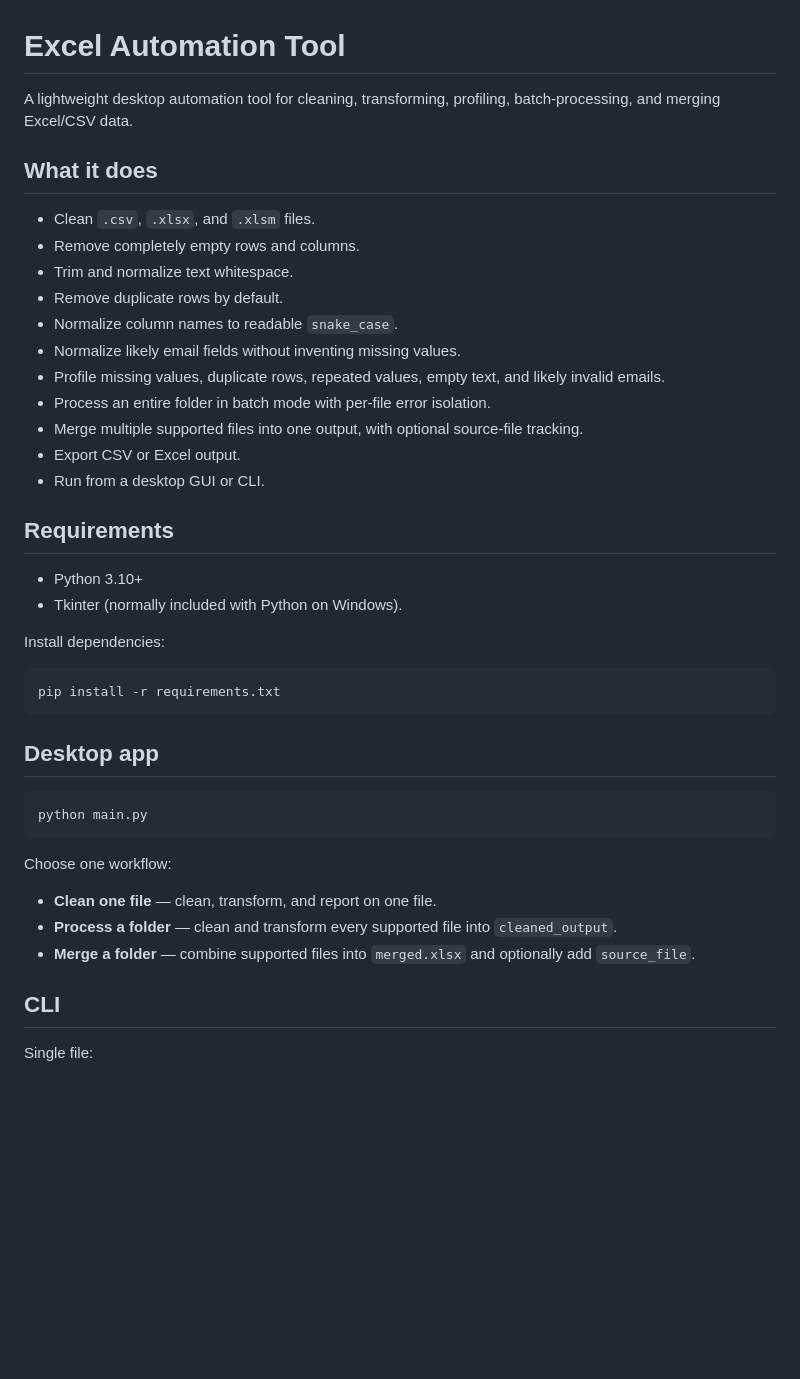
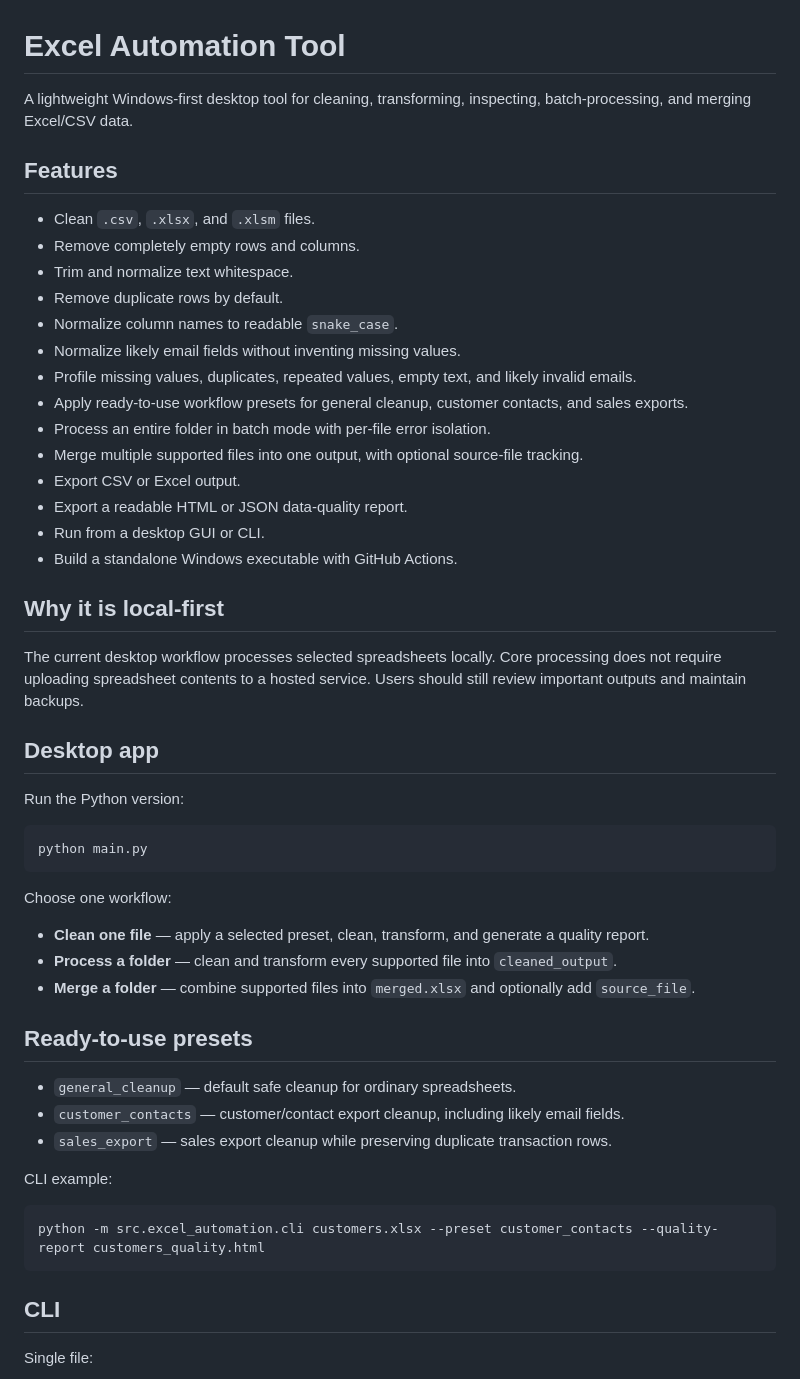
Before and after one commit to najafkalizadehkoorosh-cmyk/excel-automation-tool1390, a Markdown page: README.md, the part around one of its changes. Rendered like a GitHub page; blank space fills up the shorter version.

````diff
--- a/README.md
+++ b/README.md
@@ -1,8 +1,8 @@
 # Excel Automation Tool
 
-A lightweight desktop automation tool for cleaning, transforming, profiling, batch-processing, and merging Excel/CSV data.
+A lightweight Windows-first desktop tool for cleaning, transforming, inspecting, batch-processing, and merging Excel/CSV data.
 
-## What it does
+## Features
 
 - Clean `.csv`, `.xlsx`, and `.xlsm` files.
 - Remove completely empty rows and columns.
@@ -10,24 +10,22 @@ A lightweight desktop automation tool for cleaning, transforming, profiling, bat
 - Remove duplicate rows by default.
 - Normalize column names to readable `snake_case`.
 - Normalize likely email fields without inventing missing values.
-- Profile missing values, duplicate rows, repeated values, empty text, and likely invalid emails.
+- Profile missing values, duplicates, repeated values, empty text, and likely invalid emails.
+- Apply ready-to-use workflow presets for general cleanup, customer contacts, and sales exports.
 - Process an entire folder in batch mode with per-file error isolation.
 - Merge multiple supported files into one output, with optional source-file tracking.
 - Export CSV or Excel output.
+- Export a readable HTML or JSON data-quality report.
 - Run from a desktop GUI or CLI.
+- Build a standalone Windows executable with GitHub Actions.
 
-## Requirements
+## Why it is local-first
 
-- Python 3.10+
-- Tkinter (normally included with Python on Windows).
-
-Install dependencies:
-
-```bash
-pip install -r requirements.txt
-```
+The current desktop workflow processes selected spreadsheets locally. Core processing does not require uploading spreadsheet contents to a hosted service. Users should still review important outputs and maintain backups.
 
 ## Desktop app
+
+Run the Python version:
 
 ```bash
 python main.py
@@ -35,9 +33,21 @@ python main.py
 
 Choose one workflow:
 
-- **Clean one file** — clean, transform, and report on one file.
+- **Clean one file** — apply a selected preset, clean, transform, and generate a quality report.
 - **Process a folder** — clean and transform every supported file into `cleaned_output`.
 - **Merge a folder** — combine supported files into `merged.xlsx` and optionally add `source_file`.
+
+## Ready-to-use presets
+
+- `general_cleanup` — default safe cleanup for ordinary spreadsheets.
+- `customer_contacts` — customer/contact export cleanup, including likely email fields.
+- `sales_export` — sales export cleanup while preserving duplicate transaction rows.
+
+CLI example:
+
+```bash
+python -m src.excel_automation.cli customers.xlsx --preset customer_contacts --quality-report customers_quality.html
+```
 
 ## CLI
 
````
Also changed, not shown: other parts of README.md (+22 -13 lines).
